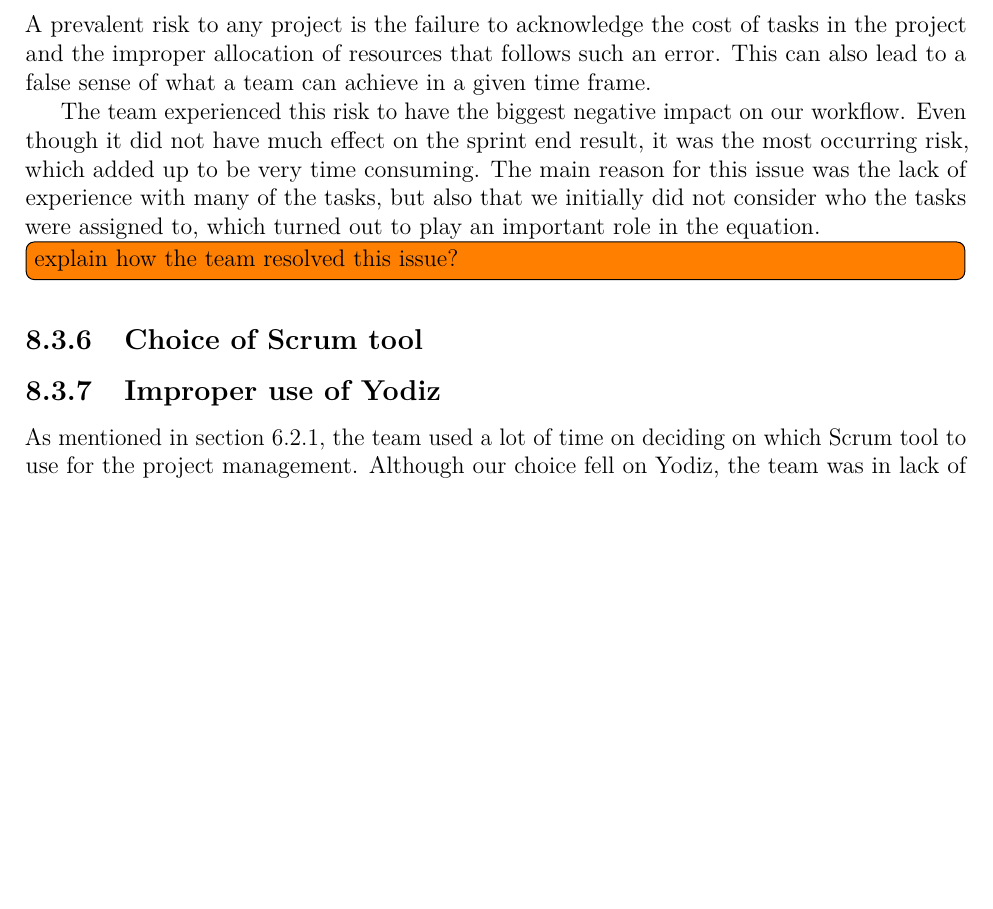
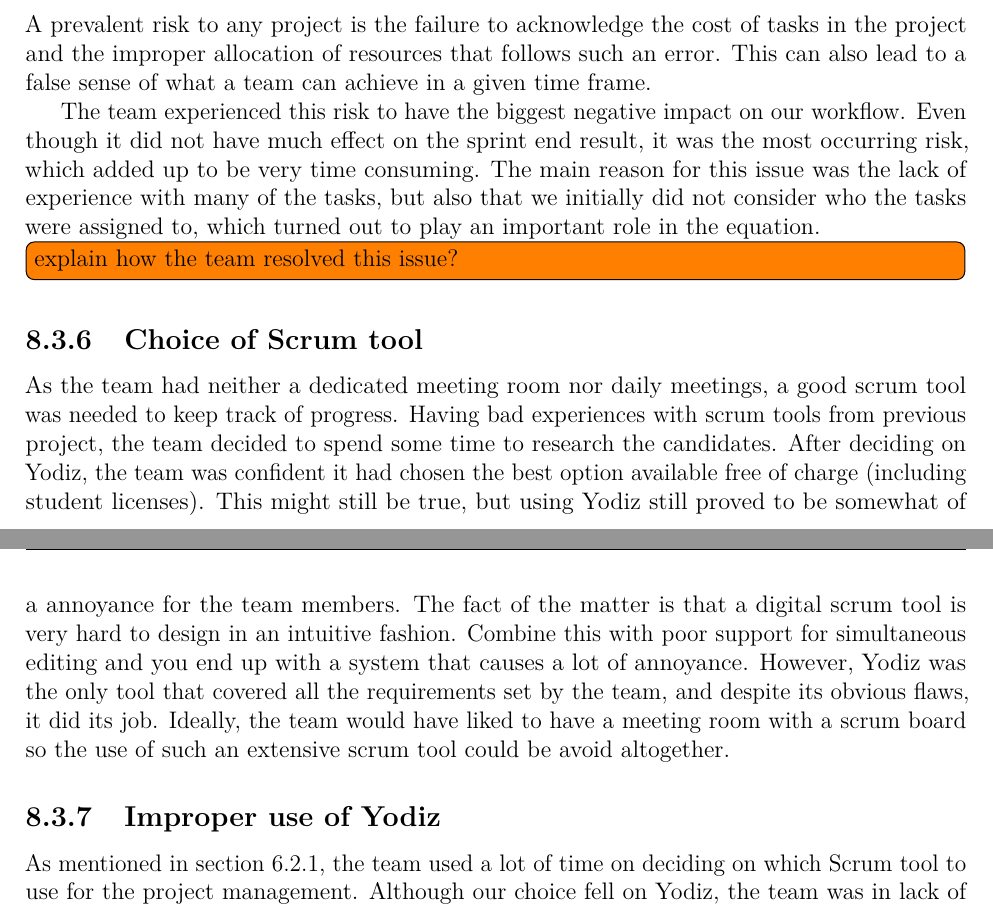
Before and after one commit to haavardlian/IT2901, a LaTeX thesis (report/rapport.tex, which reads report/ch/retrospect/sec/projectMng.tex): part of page 59 of 88 before the commit and two parts of pages 59 and 60 of 89 after it, the two joined at a grey line, cut so that both start at the same text, the shorter picture padded with empty space. Compiled offline with pdfLaTeX.

Commit message:
Added section about choice of scrum tool in retrospect

```diff
--- a/report/ch/retrospect/sec/projectMng.tex
+++ b/report/ch/retrospect/sec/projectMng.tex
@@ -31,6 +32,7 @@ The team experienced this risk to have the biggest negative impact on our workfl
 \todo{explain how the team resolved this issue?}
 
 \subsection{Choice of Scrum tool}
+As the team had neither a dedicated meeting room nor daily meetings, a good scrum tool was needed to keep track of progress. Having bad experiences with scrum tools from previous project, the team decided to spend some time to research the candidates. After deciding on Yodiz, the team was confident it had chosen the best option available free of charge (including student licenses). This might still be true, but using Yodiz still proved to be somewhat of a annoyance for the team members. The fact of the matter is that a digital scrum tool is very hard to design in an intuitive fashion. Combine this with poor support for simultaneous editing and you end up with a system that causes a lot of annoyance. However, Yodiz was the only tool that covered all the requirements set by the team, and despite its obvious flaws, it did its job. Ideally, the team would have liked to have a meeting room with a scrum board so the use of such an extensive scrum tool could be avoid altogether.
 
 \subsection{Improper use of Yodiz}
 \label{sec:improperScrum}
```
Also changed, not shown: report/ch/retrospect/sec/projectMng.tex (1 more changed lines).
